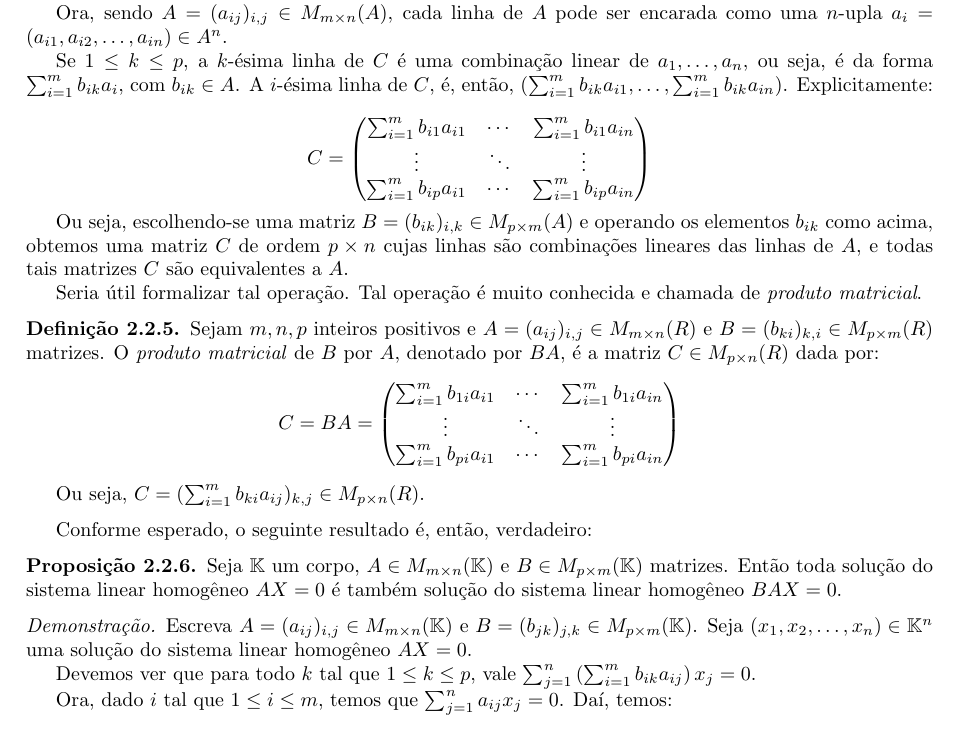
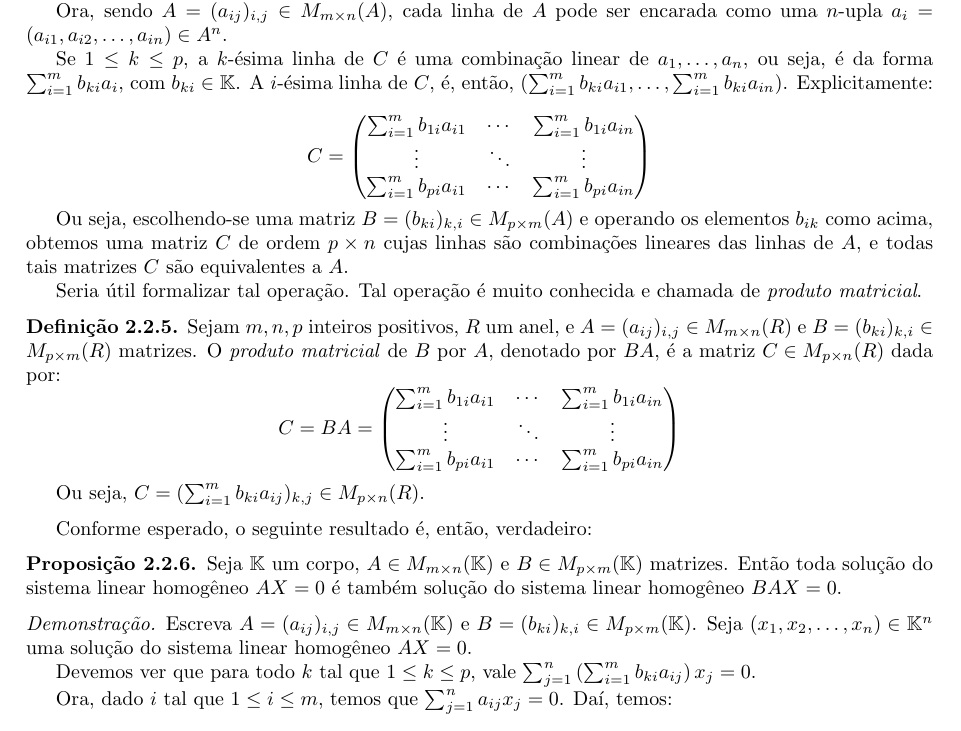
Before and after one commit to vo-rodrigues/algelin, a LaTeX book (algebraLinear.tex, which reads mainmatter/sistemasMatrizes/sistemasEquivalentes.tex): part of page 13 of 23, cut so that both start at the same text. Compiled offline with pdfLaTeX.

Commit message:
Índices melhorados.

```diff
--- a/mainmatter/sistemasMatrizes/sistemasEquivalentes.tex
+++ b/mainmatter/sistemasMatrizes/sistemasEquivalentes.tex
@@ -111,25 +111,25 @@ Tal matriz $C$, como $A$, deve possuir $n$ colunas. Porém, o número de linhas
 
 Ora, sendo $A=(a_{ij})_{i, j}\in M_{m \times n}(A)$, cada linha de $A$ pode ser encarada como uma $n$-upla $a_i=(a_{i1}, a_{i2}, \ldots, a_{in})\in A^n$.
 
-Se $1\leq k \leq p$, a $k$-ésima linha de $C$ é uma combinação linear de $a_1, \dots, a_n$, ou seja, é da forma $\sum_{i=1}^m b_{ik} a_i$, com $b_{ik}\in A$.
-A $i$-ésima linha de $C$, é, então, $(\sum_{i=1}^m b_{ik} a_{i1}, \dots, \sum_{i=1}^m b_{ik} a_{in})$.
+Se $1\leq k \leq p$, a $k$-ésima linha de $C$ é uma combinação linear de $a_1, \dots, a_n$, ou seja, é da forma $\sum_{i=1}^m b_{ki} a_i$, com $b_{ki}\in \mathbb K$.
+A $i$-ésima linha de $C$, é, então, $(\sum_{i=1}^m b_{ki} a_{i1}, \dots, \sum_{i=1}^m b_{ki} a_{in})$.
 Explicitamente:
 
 \begin{equation*}
     C = \begin{pmatrix}
-        \sum_{i=1}^m b_{i1} a_{i1} & \cdots & \sum_{i=1}^m b_{i1} a_{in} \\
+        \sum_{i=1}^m b_{1i} a_{i1} & \cdots & \sum_{i=1}^m b_{1i} a_{in} \\
         \vdots & \ddots & \vdots \\
-        \sum_{i=1}^m b_{ip} a_{i1} & \cdots & \sum_{i=1}^m b_{ip} a_{in}
+        \sum_{i=1}^m b_{pi} a_{i1} & \cdots & \sum_{i=1}^m b_{pi} a_{in}
     \end{pmatrix}
 \end{equation*}
 
-Ou seja, escolhendo-se uma matriz $B=(b_{ik})_{i,k}\in M_{p \times m}(A)$ e operando os elementos $b_{ik}$ como acima, obtemos uma matriz $C$ de ordem $p \times n$ cujas linhas são combinações lineares das linhas de $A$, e todas tais matrizes $C$ são equivalentes a $A$.
+Ou seja, escolhendo-se uma matriz $B=(b_{ki})_{k,i}\in M_{p \times m}(A)$ e operando os elementos $b_{ik}$ como acima, obtemos uma matriz $C$ de ordem $p \times n$ cujas linhas são combinações lineares das linhas de $A$, e todas tais matrizes $C$ são equivalentes a $A$.
 
 Seria útil formalizar tal operação.
 Tal operação é muito conhecida e chamada de \emph{produto matricial}.
 
 \begin{definition}
-    Sejam $m, n, p$ inteiros positivos e $A=(a_{ij})_{i, j}\in M_{m \times n}(R)$ e $B=(b_{ki})_{k, i}\in M_{p \times m}(R)$ matrizes.
+    Sejam $m, n, p$ inteiros positivos, $R$ um anel, e $A=(a_{ij})_{i, j}\in M_{m \times n}(R)$ e $B=(b_{ki})_{k, i}\in M_{p \times m}(R)$ matrizes.
     O \emph{produto matricial} de $B$ por $A$, denotado por $BA$, é a matriz $C\in M_{p \times n}(R)$ dada por:
     \begin{equation*}
         C = BA = \begin{pmatrix}
@@ -149,10 +149,10 @@ Conforme esperado, o seguinte resultado é, então, verdadeiro:
     Então toda solução do sistema linear homogêneo $AX=0$ é também solução do sistema linear homogêneo $BAX=0$.
 \end{proposition}
 \begin{proof}
-    Escreva $A=(a_{ij})_{i, j}\in M_{m \times n}(\mathbb K)$ e $B=(b_{jk})_{j, k}\in M_{p \times m}(\mathbb K)$.
+    Escreva $A=(a_{ij})_{i, j}\in M_{m \times n}(\mathbb K)$ e $B=(b_{ki})_{k, i}\in M_{p \times m}(\mathbb K)$.
     Seja $(x_1, x_2, \ldots, x_n)\in \mathbb K^n$ uma solução do sistema linear homogêneo $AX=0$.
 
-    Devemos ver que para todo $k$ tal que $1\leq k \leq p$, vale $\sum_{j=1}^n\left(\sum_{i=1}^m b_{ik} a_{ij} \right)x_j=0$.
+    Devemos ver que para todo $k$ tal que $1\leq k \leq p$, vale $\sum_{j=1}^n\left(\sum_{i=1}^m b_{ki} a_{ij} \right)x_j=0$.
 
     Ora, dado $i$ tal que $1\leq i \leq m$, temos que $\sum_{j=1}^n a_{ij} x_j=0$.
     Daí, temos:
```
Also changed, not shown: mainmatter/sistemasMatrizes/sistemasEquivalentes.tex (6 more changed lines).
